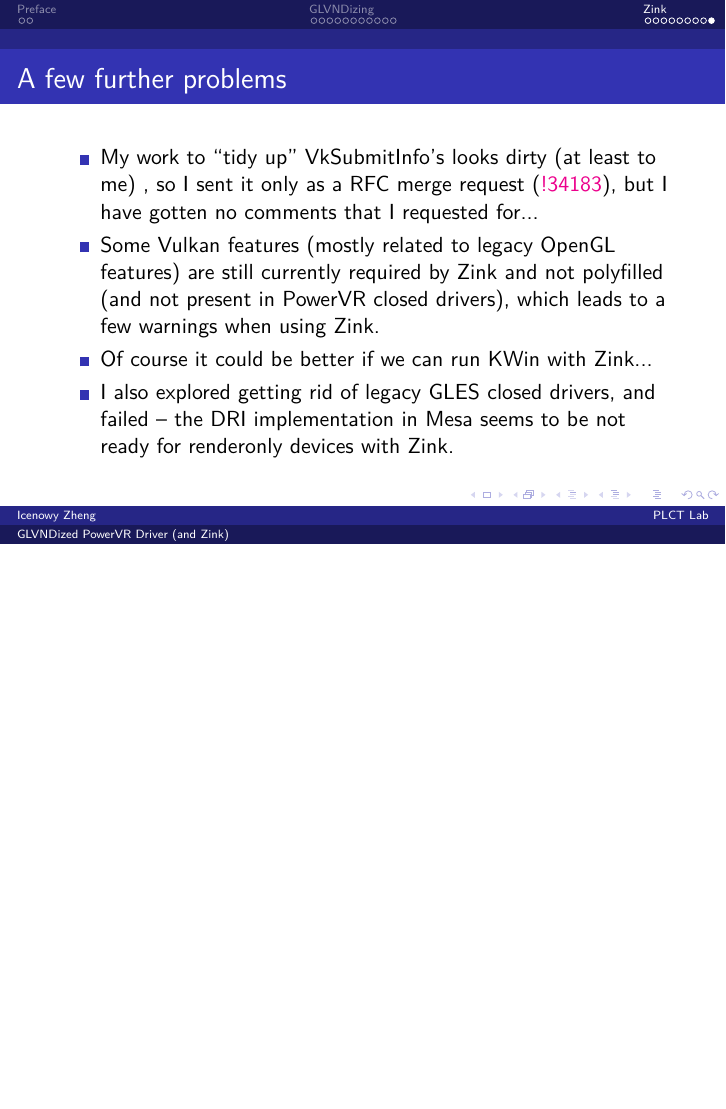
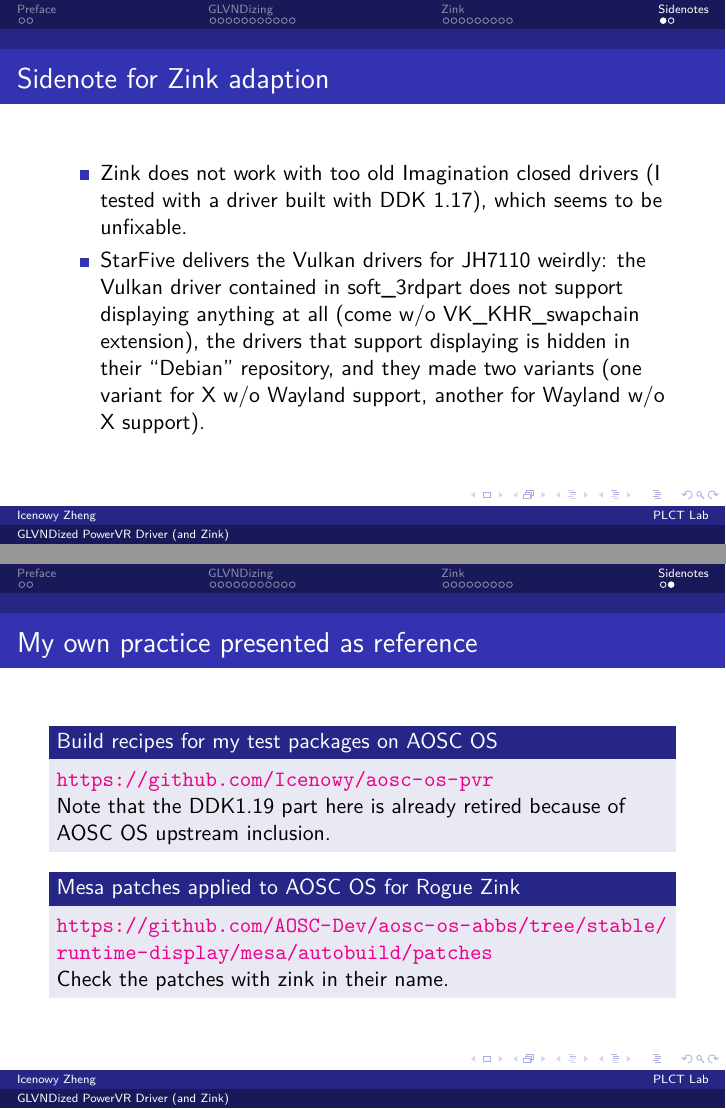
Before and after one commit to Icenowy/glvndized-pvr-driver, LaTeX slides (main.tex): page 22 of 22 before the commit and pages 23 and 24 of 24 after it, the two joined at a grey line, the shorter picture padded with empty space. Compiled offline with XeLaTeX.

Commit message:
add sidenotes
Signed-off-by: Icenowy Zheng <uwu@icenowy.me>

```diff
--- a/main.tex
+++ b/main.tex
@@ -229,4 +229,26 @@
 	\end{itemize}
 \end{frame}
 
+\section{Sidenotes}
+
+\begin{frame}
+	\frametitle{Sidenote for Zink adaption}
+	\begin{itemize}
+		\item Zink does not work with too old Imagination closed drivers (I tested with a driver built with DDK 1.17), which seems to be unfixable.
+		\item StarFive delivers the Vulkan drivers for JH7110 weirdly: the Vulkan driver contained in soft\_3rdpart does not support displaying anything at all (come w/o VK\_KHR\_swapchain extension), the drivers that support displaying is hidden in their ``Debian'' repository, and they made two variants (one variant for X w/o Wayland support, another for Wayland w/o X support).
+	\end{itemize}
+\end{frame}
+
+\begin{frame}
+	\frametitle{My own practice presented as reference}
+	\begin{block}{Build recipes for my test packages on AOSC OS}
+		\url{https://github.com/Icenowy/aosc-os-pvr} \\
+		Note that the DDK1.19 part here is already retired because of AOSC OS upstream inclusion.
+	\end{block}
+	\begin{block}{Mesa patches applied to AOSC OS for Rogue Zink}
+		\url{https://github.com/AOSC-Dev/aosc-os-abbs/tree/stable/runtime-display/mesa/autobuild/patches} \\
+		Check the patches with zink in their name.
+	\end{block}
+\end{frame}
+
 \end{document}
```
